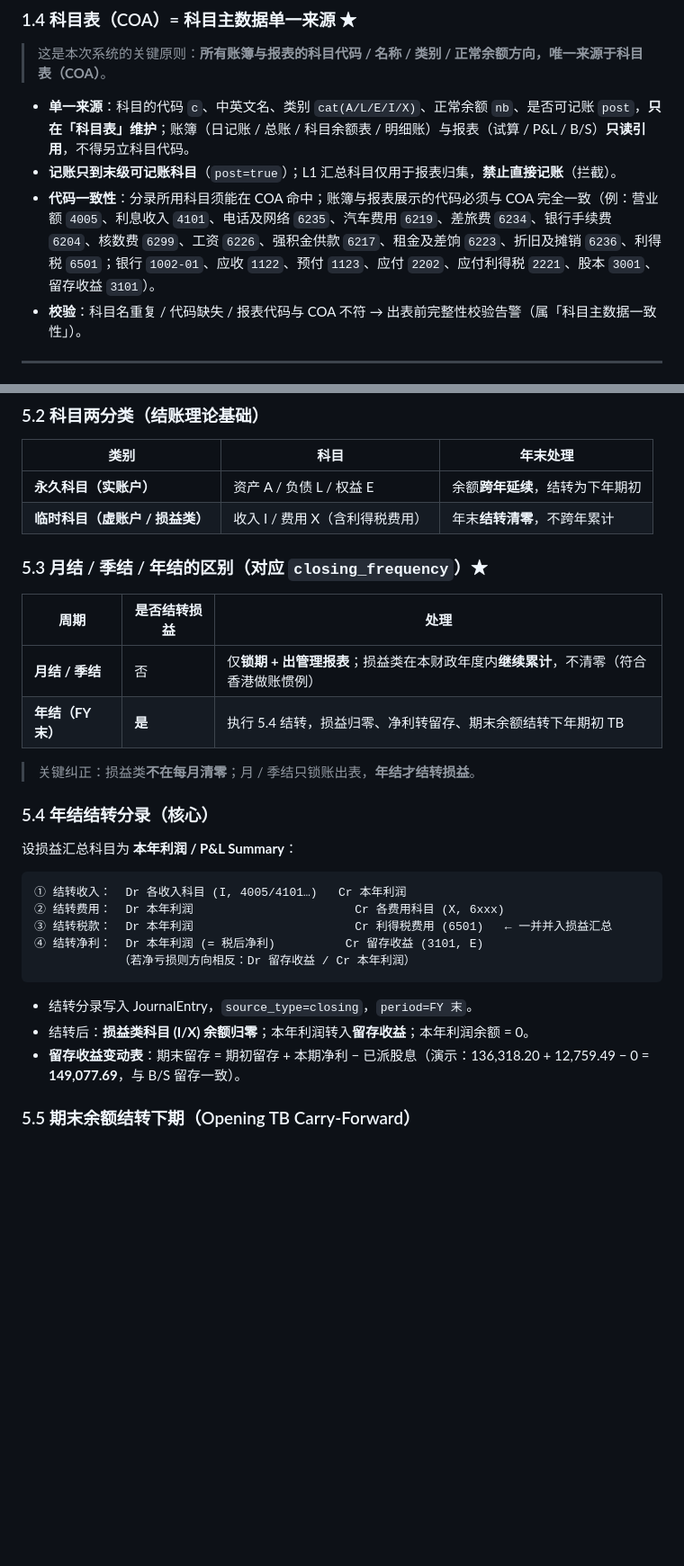
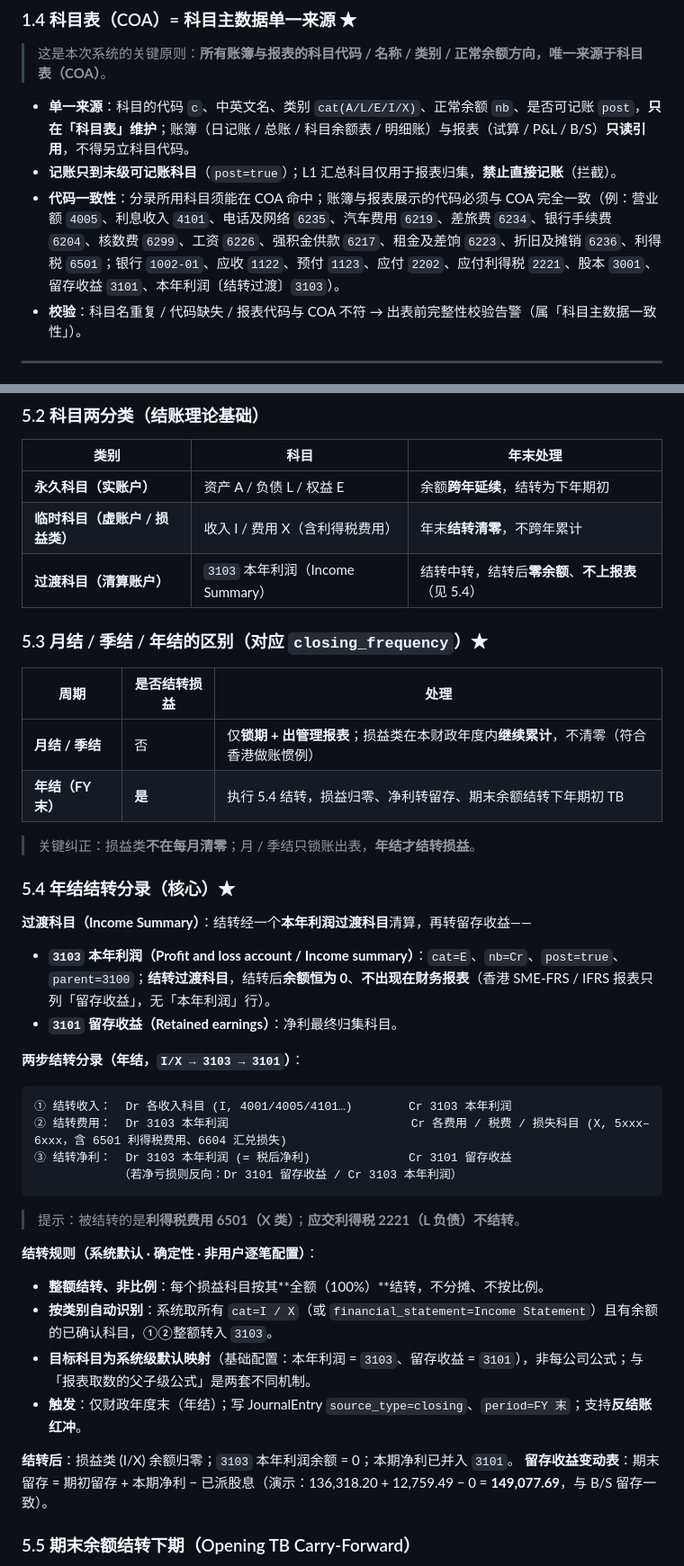
Before and after one commit to xiahan3/leapex, a Markdown page: docs/财务报告生成规则与说明.md, 2 parts joined by grey strips. Shown at 90% size. Rendered like a GitHub page; blank space fills up the shorter version.

Commit message:
docs(财务报告规则): 年结结转改为经 3103 本年利润过渡科目（I/X→3103→3101）
按定稿方案更新 §五 结转：
- 新增过渡科目 3103 本年利润(Income Summary，cat=E/nb=Cr/parent=3100)：结转中转、结转后零余额、不上报表
  (符合香港 SME-FRS/IFRS：权益只列留存收益，无本年利润行)
- 两步结转：① Dr 收入/Cr 3103 ② Dr 3103/Cr 费用税费损失(含6501/6604) ③ Dr 3103净利/Cr 3101 留存收益
- 结转规则：整额(非比例)、按cat系统自动识别、目标科目系统默认映射(非逐笔配置)、年结触发、可反结账
- 利得税费用6501结转(应交利得税2221不结转)；§5.2 加过渡科目行、§1.4 代码加3103、§6.4 注明3103零余额不列示

````diff
--- a/docs/财务报告生成规则与说明.md
+++ b/docs/财务报告生成规则与说明.md
@@ -104,7 +104,7 @@ flowchart TD
 
 - **单一来源**：科目的代码 `c`、中英文名、类别 `cat(A/L/E/I/X)`、正常余额 `nb`、是否可记账 `post`，**只在「科目表」维护**；账簿（日记账 / 总账 / 科目余额表 / 明细账）与报表（试算 / P&L / B/S）**只读引用**，不得另立科目代码。
 - **记账只到末级可记账科目**（`post=true`）；L1 汇总科目仅用于报表归集，**禁止直接记账**（拦截）。
-- **代码一致性**：分录所用科目须能在 COA 命中；账簿与报表展示的代码必须与 COA 完全一致（例：营业额 `4005`、利息收入 `4101`、电话及网络 `6235`、汽车费用 `6219`、差旅费 `6234`、银行手续费 `6204`、核数费 `6299`、工资 `6226`、强积金供款 `6217`、租金及差饷 `6223`、折旧及摊销 `6236`、利得税 `6501`；银行 `1002-01`、应收 `1122`、预付 `1123`、应付 `2202`、应付利得税 `2221`、股本 `3001`、留存收益 `3101`）。
+- **代码一致性**：分录所用科目须能在 COA 命中；账簿与报表展示的代码必须与 COA 完全一致（例：营业额 `4005`、利息收入 `4101`、电话及网络 `6235`、汽车费用 `6219`、差旅费 `6234`、银行手续费 `6204`、核数费 `6299`、工资 `6226`、强积金供款 `6217`、租金及差饷 `6223`、折旧及摊销 `6236`、利得税 `6501`；银行 `1002-01`、应收 `1122`、预付 `1123`、应付 `2202`、应付利得税 `2221`、股本 `3001`、留存收益 `3101`、本年利润〔结转过渡〕`3103`）。
 - **校验**：科目名重复 / 代码缺失 / 报表代码与 COA 不符 → 出表前完整性校验告警（属「科目主数据一致性」）。
 
 ---
@@ -212,6 +212,7 @@ flowchart TD
 |---|---|---|
 | **永久科目（实账户）** | 资产 A / 负债 L / 权益 E | 余额**跨年延续**，结转为下年期初 |
 | **临时科目（虚账户 / 损益类）** | 收入 I / 费用 X（含利得税费用） | 年末**结转清零**，不跨年累计 |
+| **过渡科目（清算账户）** | `3103` 本年利润（Income Summary）| 结转中转，结转后**零余额**、**不上报表**（见 5.4）|
 
 ### 5.3 月结 / 季结 / 年结的区别（对应 `closing_frequency`）★
 
@@ -222,18 +223,29 @@ flowchart TD
 
 > 关键纠正：损益类**不在每月清零**；月 / 季结只锁账出表，**年结才结转损益**。
 
-### 5.4 年结结转分录（核心）
-设损益汇总科目为 **本年利润 / P&L Summary**：
+### 5.4 年结结转分录（核心）★
+
+**过渡科目（Income Summary）**：结转经一个**本年利润过渡科目**清算，再转留存收益——
+- **`3103` 本年利润（Profit and loss account / Income summary）**：`cat=E`、`nb=Cr`、`post=true`、`parent=3100`；**结转过渡科目**，结转后**余额恒为 0**、**不出现在财务报表**（香港 SME-FRS / IFRS 报表只列「留存收益」，无「本年利润」行）。
+- **`3101` 留存收益（Retained earnings）**：净利最终归集科目。
+
+**两步结转分录（年结，`I/X → 3103 → 3101`）**：
 ```
-① 结转收入：  Dr 各收入科目 (I, 4005/4101…)   Cr 本年利润
-② 结转费用：  Dr 本年利润                       Cr 各费用科目 (X, 6xxx)
-③ 结转税款：  Dr 本年利润                       Cr 利得税费用 (6501)   ← 一并并入损益汇总
-④ 结转净利：  Dr 本年利润 (= 税后净利)          Cr 留存收益 (3101, E)
-            （若净亏损则方向相反：Dr 留存收益 / Cr 本年利润）
+① 结转收入：  Dr 各收入科目 (I, 4001/4005/4101…)        Cr 3103 本年利润
+② 结转费用：  Dr 3103 本年利润                          Cr 各费用 / 税费 / 损失科目 (X, 5xxx–6xxx，含 6501 利得税费用、6604 汇兑损失)
+③ 结转净利：  Dr 3103 本年利润 (= 税后净利)              Cr 3101 留存收益
+            （若净亏损则反向：Dr 3101 留存收益 / Cr 3103 本年利润）
 ```
-- 结转分录写入 JournalEntry，`source_type=closing`，`period=FY 末`。
-- 结转后：**损益类科目 (I/X) 余额归零**；本年利润转入**留存收益**；本年利润余额 = 0。
-- **留存收益变动表**：期末留存 = 期初留存 + 本期净利 − 已派股息（演示：136,318.20 + 12,759.49 − 0 = **149,077.69**，与 B/S 留存一致）。
+> 提示：被结转的是**利得税费用 6501（X 类）**；**应交利得税 2221（L 负债）不结转**。
+
+**结转规则（系统默认 · 确定性 · 非用户逐笔配置）**：
+- **整额结转、非比例**：每个损益科目按其**全额（100%）**结转，不分摊、不按比例。
+- **按类别自动识别**：系统取所有 `cat=I / X`（或 `financial_statement=Income Statement`）且有余额的已确认科目，①②整额转入 `3103`。
+- **目标科目为系统级默认映射**（基础配置：本年利润 = `3103`、留存收益 = `3101`），非每公司公式；与「报表取数的父子级公式」是两套不同机制。
+- **触发**：仅财政年度末（年结）；写 JournalEntry `source_type=closing`、`period=FY 末`；支持**反结账红冲**。
+
+**结转后**：损益类 (I/X) 余额归零；`3103` 本年利润余额 = 0；本期净利已并入 `3101`。
+**留存收益变动表**：期末留存 = 期初留存 + 本期净利 − 已派股息（演示：136,318.20 + 12,759.49 − 0 = **149,077.69**，与 B/S 留存一致）。
 
 ### 5.5 期末余额结转下期（Opening TB Carry-Forward）
 - 年结完成后，将**资产 / 负债 / 权益（含更新后的留存收益）期末余额**生成**下一 FY 的期初试算表**；损益类期初为 0。
````
Also changed, not shown: other parts of docs/财务报告生成规则与说明.md (+2 -0 lines).
